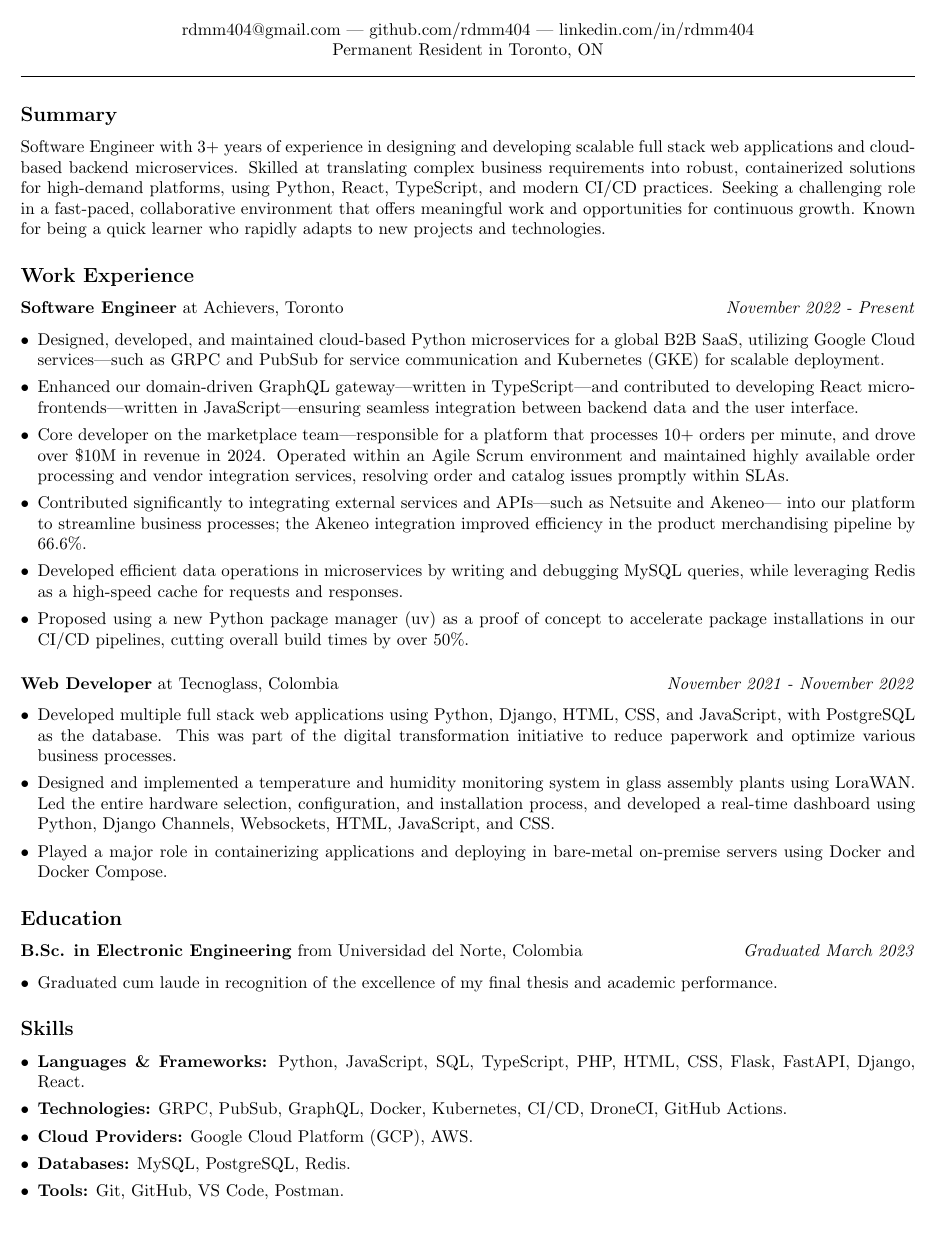
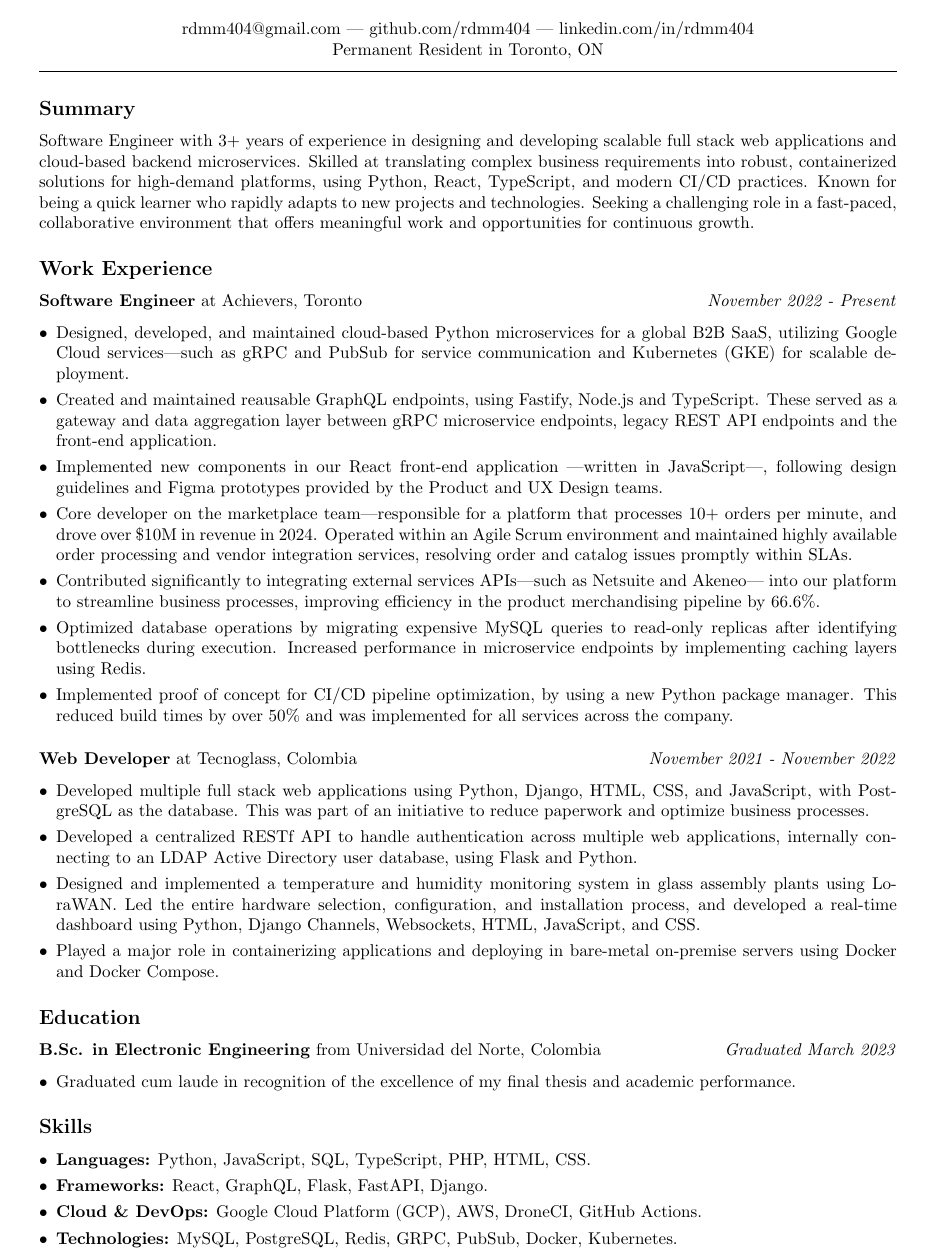
Before and after one commit to rdmm404/resume, a LaTeX CV (resume.tex): part of the page, cut so that both start at the same text, the shorter picture padded with empty space. Compiled offline with pdfLaTeX.

Commit message:
General improvements, rewording and organizing bullet points

```diff
--- a/resume.tex
+++ b/resume.tex
@@ -5,7 +5,7 @@
 \usepackage[hidelinks]{hyperref}
 \usepackage{sectsty}
 
-\geometry{margin=0.5in}
+\geometry{margin=0.65in}
 \setlist[itemize]{left=0pt, itemsep=0pt}
 \subsubsectionfont{\normalfont}
 
@@ -28,10 +28,9 @@
 \subsection*{Summary}
 Software Engineer with 3+ years of experience in designing and developing scalable full stack web applications
 and cloud-based backend microservices. Skilled at translating complex business requirements into robust, containerized solutions
-for high-demand platforms, using Python, React, TypeScript, and modern CI/CD practices. Seeking a challenging role in a fast-paced,
-collaborative environment that offers meaningful work and opportunities for continuous growth. Known for being a quick learner
-who rapidly adapts to new projects and technologies.
-
+for high-demand platforms, using Python, React, TypeScript, and modern CI/CD practices. Known for being a quick learner
+who rapidly adapts to new projects and technologies. Seeking a challenging role in a fast-paced,
+collaborative environment that offers meaningful work and opportunities for continuous growth.
 % Work Experience
 \subsection*{Work Experience}
 
@@ -42,11 +41,11 @@ who rapidly adapts to new projects and technologies.
 }
 \begin{itemize}
   \item Designed, developed, and maintained cloud-based Python microservices for a global B2B SaaS, utilizing
-  Google Cloud services---such as GRPC and PubSub for service communication and Kubernetes (GKE) for scalable deployment.
-
-  \item Enhanced our domain-driven GraphQL gateway---written in TypeScript---and contributed to
-  developing React micro-frontends---written in JavaScript---ensuring seamless integration between backend data and the user interface.
-
+  Google Cloud services---such as gRPC and PubSub for service communication and Kubernetes (GKE) for scalable deployment.
+  \item Created and maintained reausable GraphQL endpoints, using Fastify, Node.js and TypeScript. These served as a gateway and data
+  aggregation layer between gRPC microservice endpoints, legacy REST API endpoints and the front-end application.
+  \item Implemented new components in our React front-end application ---written in JavaScript---,
+  following design guidelines and Figma prototypes provided by the Product and UX Design teams.
   % \item Leveraged extensive Google Cloud Platform (GCP) expertise across diverse tools. This includes GRPC and PubSub for service communication,
   %   Kubernetes Engine for deploying and scaling services, Artifact Registry for container images and packages,
   %   Cloud Buckets for file storage and Secrets for storing sensitive information.
@@ -55,14 +54,15 @@ who rapidly adapts to new projects and technologies.
   revenue in 2024. Operated within an Agile Scrum environment and maintained highly available order processing and vendor integration
   services, resolving order and catalog issues promptly within SLAs.
 
-  \item Contributed significantly to integrating external services and APIs---such as Netsuite and Akeneo--- into our platform to streamline
-  business processes; the Akeneo integration improved efficiency in the product merchandising pipeline by 66.6\%.
+  \item Contributed significantly to integrating external services APIs---such as Netsuite and Akeneo--- into our platform to streamline
+  business processes, improving efficiency in the product merchandising pipeline by 66.6\%.
 
-  \item Developed efficient data operations in microservices by writing and debugging MySQL queries,
-    while leveraging Redis as a high-speed cache for requests and responses.
+  \item Optimized database operations by migrating expensive MySQL queries to read-only replicas after identifying
+  bottlenecks during execution. Increased performance in microservice endpoints by implementing caching layers
+  using Redis.
     % \item Maintained a PHP legacy monolithic application and participated in the migration of various functionalities to microservices architecture.
-  \item Proposed using a new Python package manager (uv) as a proof of concept to accelerate package installations in our CI/CD
-    pipelines, cutting overall build times by over 50\%.
+  \item Implemented proof of concept for CI/CD pipeline optimization, by using a new Python package manager. This reduced build
+  times by over 50\% and was implemented for all services across the company.
 \end{itemize}
 
 \subsubsection*{%
@@ -72,13 +72,13 @@ who rapidly adapts to new projects and technologies.
 }
 \begin{itemize}
   \item Developed multiple full stack web applications using Python, Django, HTML, CSS, and JavaScript, with PostgreSQL as the database.
-    This was part of the digital transformation initiative to reduce paperwork and optimize various business processes.
+    This was part of an initiative to reduce paperwork and optimize business processes.
+    \item Developed a centralized RESTf API to handle authentication across multiple web applications, internally connecting to an
+    LDAP Active Directory user database, using Flask and Python.
   \item Designed and implemented a temperature and humidity monitoring system in glass assembly plants using LoraWAN.
     Led the entire hardware selection, configuration, and installation process, and developed a real-time
     dashboard using Python, Django Channels, Websockets, HTML, JavaScript, and CSS.
   \item Played a major role in containerizing applications and deploying in bare-metal on-premise servers using Docker and Docker Compose.
-    % \item Developed a centralized system to handle authentication across multiple web applications with SSO, internally connecting to an
-    %   LDAP Active Directory user database, which gets populated whenever a new employee joins the company.
 \end{itemize}
 
 % Education
@@ -91,11 +91,10 @@ who rapidly adapts to new projects and technologies.
 % Skills
 \subsection*{Skills}
 \begin{itemize}
-  \item \textbf{Languages \& Frameworks:} Python, JavaScript, SQL, TypeScript, PHP, HTML, CSS, Flask, FastAPI, Django, React.
-  \item \textbf{Technologies:} GRPC, PubSub, GraphQL, Docker, Kubernetes, CI/CD, DroneCI, GitHub Actions.
-  \item \textbf{Cloud Providers:} Google Cloud Platform (GCP), AWS.
-  \item \textbf{Databases:} MySQL, PostgreSQL, Redis.
-  \item \textbf{Tools:} Git, GitHub, VS Code, Postman.
+  \item \textbf{Languages:} Python, JavaScript, SQL, TypeScript, PHP, HTML, CSS.
+  \item \textbf{Frameworks:} React, GraphQL, Flask, FastAPI, Django.
+  \item \textbf{Cloud \& DevOps:} Google Cloud Platform (GCP), AWS, DroneCI, GitHub Actions.
+  \item \textbf{Technologies:} MySQL, PostgreSQL, Redis, GRPC, PubSub, Docker, Kubernetes.
 \end{itemize}
 
 % TODO: Projects section
```
Also changed, not shown: resume.pdf.
